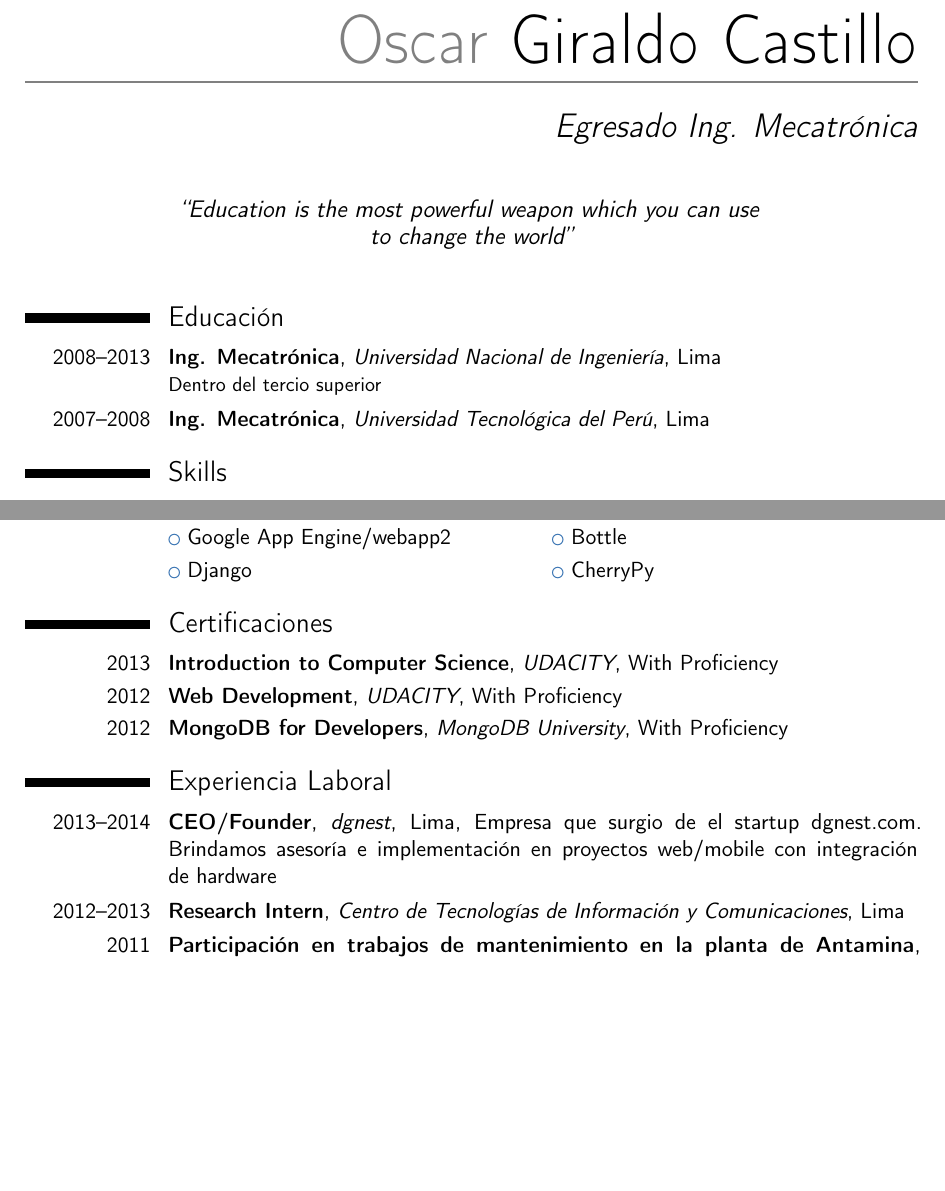
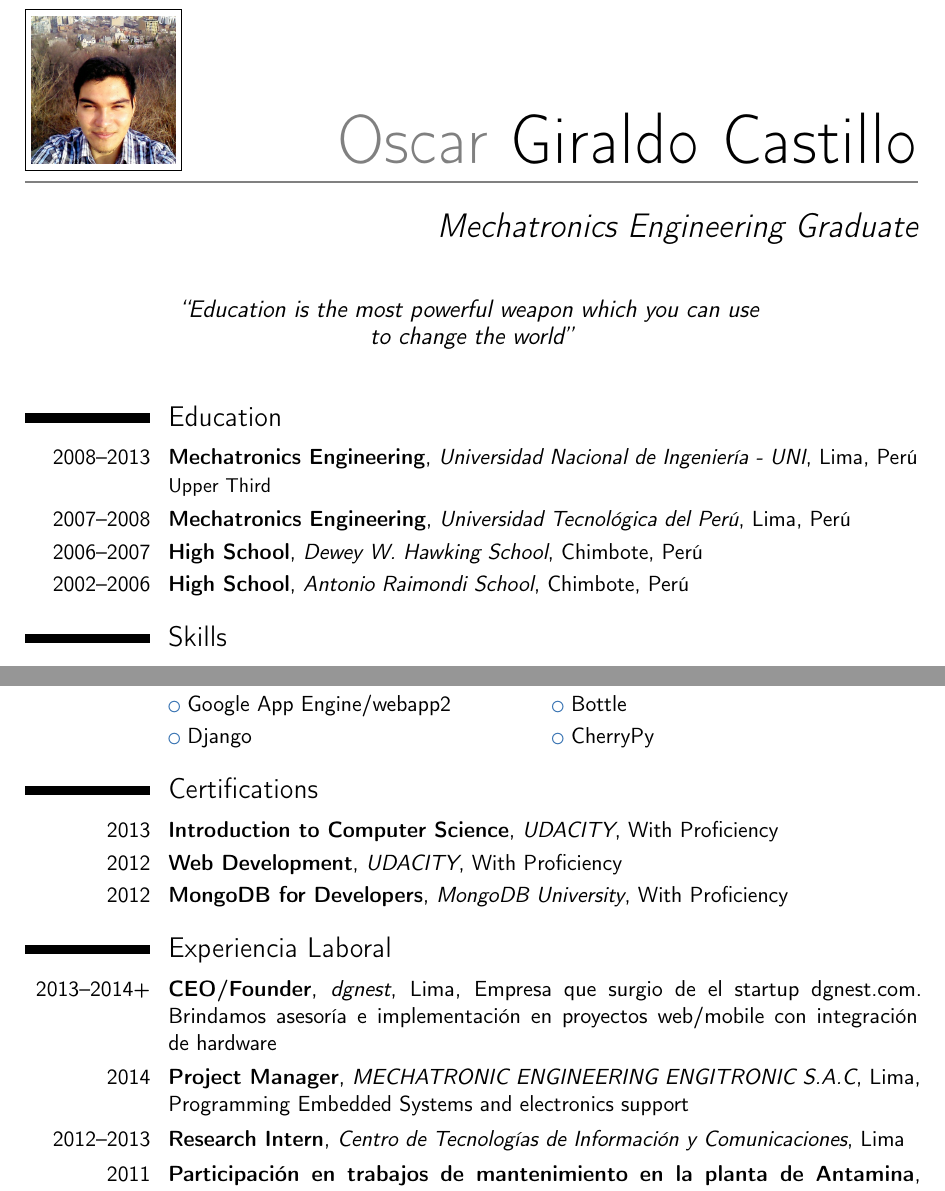
Before and after one commit to oscargicast/resume, a LaTeX CV (resume.tex, which reads certifications.tex, education.tex, experience.tex): two parts of pages 1 and 2 of 3, joined at a grey line, cut so that both start at the same text, the shorter picture padded with empty space. Compiled offline with pdfLaTeX.

```diff
--- /dev/null
+++ b/certifications.tex
@@ -0,0 +1,10 @@
+\section{Certifications}
+
+\cventry{2013}{Introduction to Computer Science}{UDACITY}{With Proficiency}{}
+{}
+
+\cventry{2012}{Web Development}{UDACITY}{With Proficiency}{}
+{}
+
+\cventry{2012}{MongoDB for Developers}{MongoDB University}{With Proficiency}{}
+{}
--- /dev/null
+++ b/education.tex
@@ -0,0 +1,25 @@
+\section{Education}
+
+\cventry{2008--2013}
+{Mechatronics Engineering}
+{\href{http://en.wikipedia.org/wiki/National_University_of_Engineering}{Universidad Nacional de Ingeniería - UNI}}
+{Lima, Perú}{}
+{Upper Third}
+
+\cventry{2007--2008}
+{Mechatronics Engineering}
+{\href{http://www.utp.edu.pe/}{Universidad Tecnológica del Perú}}
+{Lima, Perú}{}
+{}
+
+\cventry{2006--2007}
+{High School}
+{Dewey W. Hawking School}
+{Chimbote, Perú}{}
+{}
+
+\cventry{2002--2006}
+{High School}
+{Antonio Raimondi School}
+{Chimbote, Perú}{}
+{}
--- /dev/null
+++ b/experience.tex
@@ -0,0 +1,13 @@
+\section{Experiencia Laboral}
+
+\cventry{2013--2014+}{CEO/Founder}{dgnest}{Lima}{Empresa que surgio de el startup dgnest.com. Brindamos asesoría e implementación en proyectos web/mobile con integración de hardware}
+{}
+
+\cventry{2014}{Project Manager}{MECHATRONIC ENGINEERING ENGITRONIC S.A.C}{Lima}{Programming Embedded Systems and electronics support}
+{}
+
+\cventry{2012--2013}{Research Intern}{Centro de Tecnologías de Información y Comunicaciones}{Lima}{}
+{}
+
+\cventry{2011}{Participación en trabajos de mantenimiento en la planta de Antamina}{JAVFRANK}{Lima}{}
+{}
--- a/resume.tex
+++ b/resume.tex
@@ -1,18 +1,18 @@
 \documentclass[11pt,a4paper,sans]{moderncv}
 
-%% ModernCV themes
+%% ModernCV themes.
 \moderncvstyle{casual}
 \moderncvcolor{blue}
 \renewcommand{\familydefault}{\sfdefault}
 \nopagenumbers{}
 
-%% Character encoding
+%% Character encoding.
 \usepackage[utf8]{inputenc}
 
-%% Adjust the page margins
+%% Adjust the page margins.
 \usepackage[scale=0.75]{geometry}
 
-%% Personal data
+%% Personal data.
 \firstname{Oscar}
 \familyname{Giraldo Castillo}
-\title{Egresado Ing. Mecatrónica}
+\title{Mechatronics Engineering Graduate}
@@ -38,18 +41,0 @@
-\section{Educación}
-%% Base
-%\cventry{year--year}{Degree}{Institution}{City}{ \textit{Grade} }{Description}  % arguments 3 to 6 can be left empty
-%\cvitem{title}{ \emph{Title} }
-%\cvitemwithcomment{Language 1}{Skill level}{Comment}
-%\cvdoubleitem{category X}{XXX, YYY, ZZZ}{category Y}{XXX, YYY, ZZZ}
-%\cvlistitem{Item 1}
-%\cvlistdoubleitem{Item 2}{Item 3}
-
-\cventry{2008--2013}{Ing. Mecatrónica}{Universidad Nacional de Ingeniería}{Lima}{}
-{Dentro del tercio superior}
-
-\cventry{2007--2008}{Ing. Mecatrónica}{Universidad Tecnológica del Perú}{Lima}{}
-{}
-
-
-
-\section{Skills}
@@ -97,29 +41,0 @@
-\cvlistdoubleitem{Configuración de Servidores Linux}{}
-
-\cventry{}{Desarrollo Web}{Python Frameworks}{}{}
-{}
-\cvlistdoubleitem{Google App Engine/webapp2}{Bottle}
-\cvlistdoubleitem{Django}{CherryPy}
-
-
-
-\section{Certificaciones}
-\cventry{2013}{Introduction to Computer Science}{UDACITY}{With Proficiency}{}
-{}
-
-\cventry{2012}{Web Development}{UDACITY}{With Proficiency}{}
-{}
-
-\cventry{2012}{MongoDB for Developers}{MongoDB University}{With Proficiency}{}
-{}
-
-
-
-\section{Experiencia Laboral}
-\cventry{2013--2014}{CEO/Founder}{dgnest}{Lima}{Empresa que surgio de el startup dgnest.com. Brindamos asesoría e implementación en proyectos web/mobile con integración de hardware}
-{}
-
-\cventry{2012--2013}{Research Intern}{Centro de Tecnologías de Información y Comunicaciones}{Lima}{}
-{}
-
-\cventry{2011}{Participación en trabajos de mantenimiento en la planta de Antamina}{JAVFRANK}{Lima}{}
--- /dev/null
+++ b/skills.tex
@@ -0,0 +1 @@
+\section{Skills}
@@ -0,0 +36 @@
+\cvlistdoubleitem{html/css/js}{}
@@ -0,0 +45,4 @@
+\cventry{}{Desarrollo Web}{Python Frameworks}{}{}
+{}
+\cvlistdoubleitem{Google App Engine/webapp2}{Bottle}
+\cvlistdoubleitem{Django}{CherryPy}
```
Also changed, not shown: honors-awards.tex (added, +16 -0 lines), languages.tex (added, +4 -0 lines), organizations.tex (added, +13 -0 lines), projects.tex (added, +29 -0 lines), courses.tex (added), picture.jpg (added), resume.pdf, volunteer-experience.tex (added), resume.tex (146 more changed lines), skills.tex (42 more changed lines), 1 other file.
